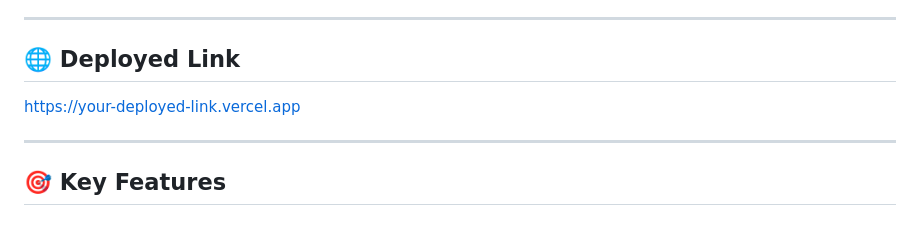
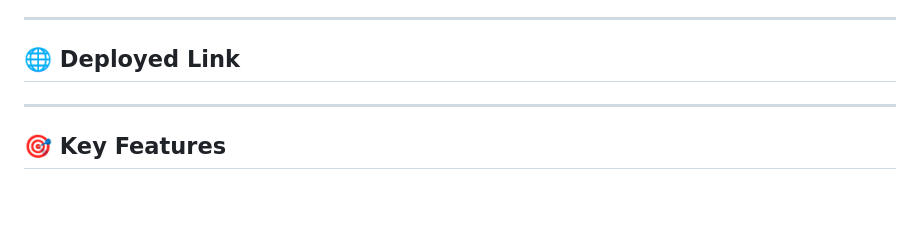
Before and after one commit to LAB-009-Tit-Srijan-2026/lab-009-zerone, a Markdown page: README.md, the part around the change. Drawn GitHub-style.

Commit message:
commit 3
Updated the deployed link section in README.

```diff
--- a/README.md
+++ b/README.md
@@ -6,7 +6,7 @@ A production-ready, AI-powered educational SaaS platform designed for students,
 
 ## 🌐 Deployed Link
 
-https://your-deployed-link.vercel.app
+
 
 ---
 
```
